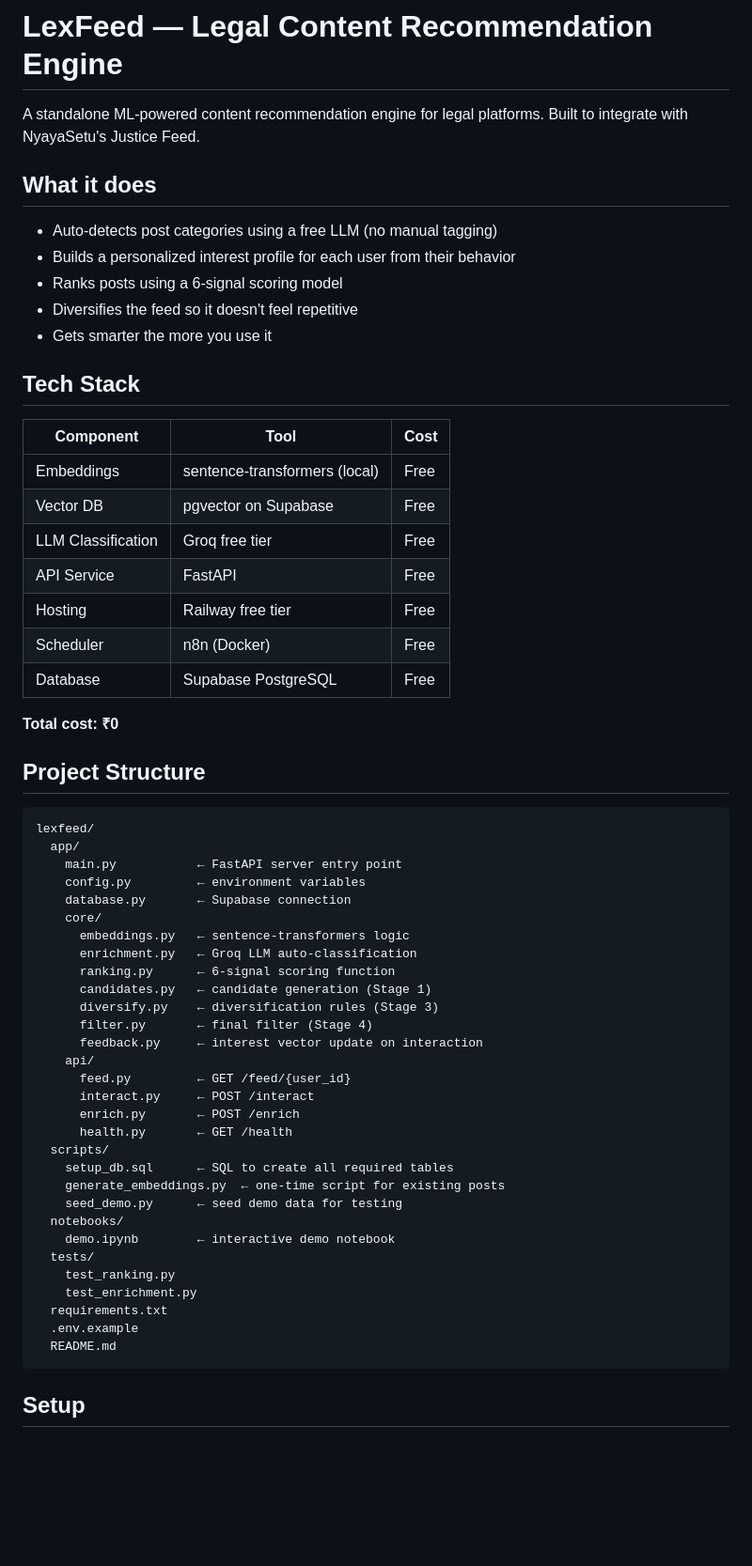
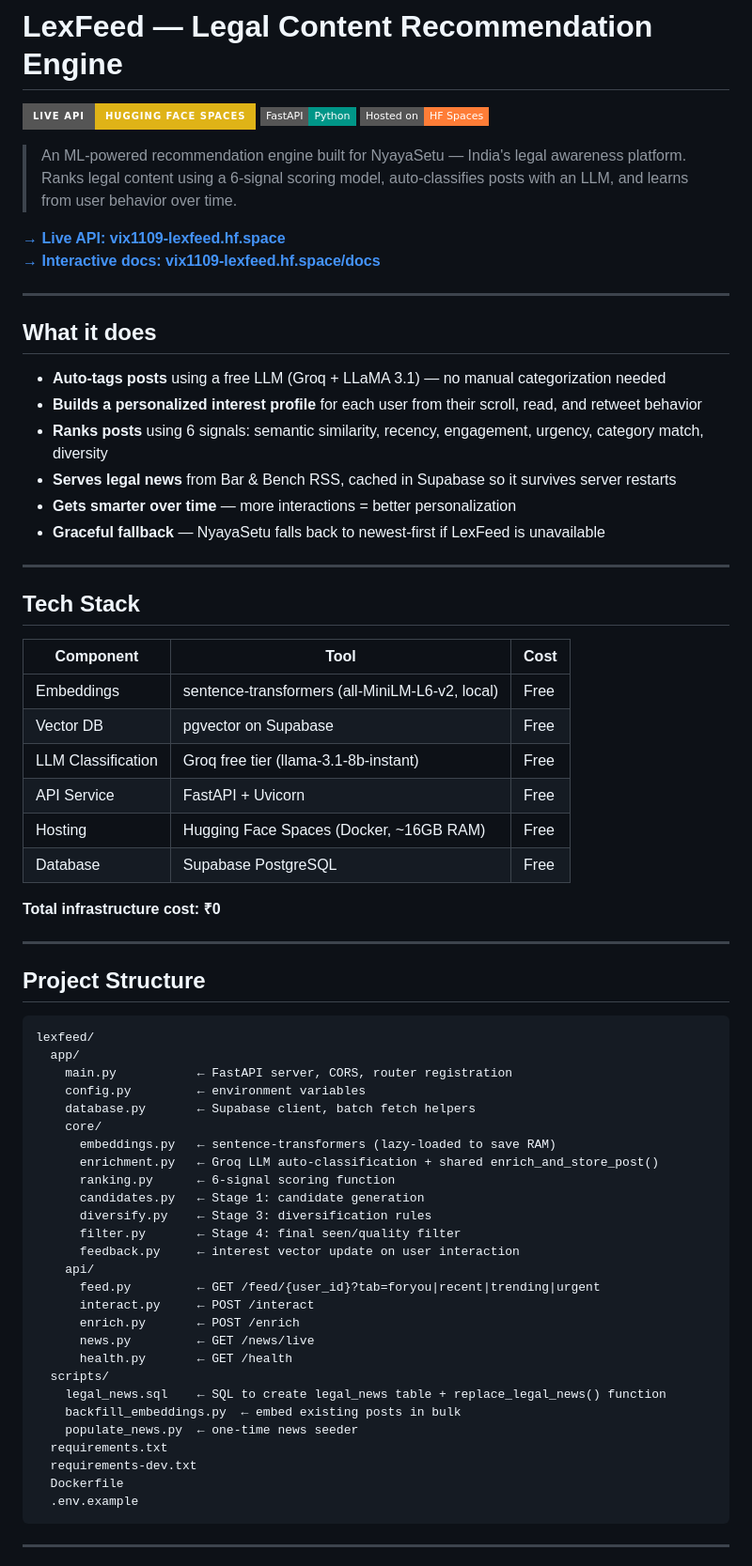
Before and after one commit to VIX-1109/lexfeed, a Markdown page: README.md, the part around one of its changes. Shown at 94% size. GitHub-like rendering; badges without logos; blank space fills up the shorter version.

Commit message:
docs: rewrite README with live HF Space URL, pipeline diagram, and correct tech stack

````diff
--- a/README.md
+++ b/README.md
@@ -10,65 +10,74 @@ pinned: false
 
 # LexFeed — Legal Content Recommendation Engine
 
-A standalone ML-powered content recommendation engine for legal platforms.
-Built to integrate with NyayaSetu's Justice Feed.
+[![Live API](https://img.shields.io/badge/Live%20API-Hugging%20Face%20Spaces-yellow?style=for-the-badge)](https://vix1109-lexfeed.hf.space)
+[![FastAPI](https://img.shields.io/badge/FastAPI-Python-009688?style=flat-square&logo=fastapi)](https://fastapi.tiangolo.com)
+[![Hugging Face Spaces](https://img.shields.io/badge/Hosted%20on-HF%20Spaces-orange?style=flat-square&logo=huggingface)](https://huggingface.co/spaces/vix1109/lexfeed)
+
+> An ML-powered recommendation engine built for NyayaSetu — India's legal awareness platform. Ranks legal content using a 6-signal scoring model, auto-classifies posts with an LLM, and learns from user behavior over time.
+
+**[→ Live API: vix1109-lexfeed.hf.space](https://vix1109-lexfeed.hf.space)**
+**[→ Interactive docs: vix1109-lexfeed.hf.space/docs](https://vix1109-lexfeed.hf.space/docs)**
+
+---
 
 ## What it does
 
-- Auto-detects post categories using a free LLM (no manual tagging)
-- Builds a personalized interest profile for each user from their behavior
-- Ranks posts using a 6-signal scoring model
-- Diversifies the feed so it doesn't feel repetitive
-- Gets smarter the more you use it
+- **Auto-tags posts** using a free LLM (Groq + LLaMA 3.1) — no manual categorization needed
+- **Builds a personalized interest profile** for each user from their scroll, read, and retweet behavior
+- **Ranks posts** using 6 signals: semantic similarity, recency, engagement, urgency, category match, diversity
+- **Serves legal news** from Bar & Bench RSS, cached in Supabase so it survives server restarts
+- **Gets smarter over time** — more interactions = better personalization
+- **Graceful fallback** — NyayaSetu falls back to newest-first if LexFeed is unavailable
+
+---
 
 ## Tech Stack
 
 | Component | Tool | Cost |
 |-----------|------|------|
-| Embeddings | sentence-transformers (local) | Free |
+| Embeddings | sentence-transformers (all-MiniLM-L6-v2, local) | Free |
 | Vector DB | pgvector on Supabase | Free |
-| LLM Classification | Groq free tier | Free |
-| API Service | FastAPI | Free |
-| Hosting | Railway free tier | Free |
-| Scheduler | n8n (Docker) | Free |
+| LLM Classification | Groq free tier (llama-3.1-8b-instant) | Free |
+| API Service | FastAPI + Uvicorn | Free |
+| Hosting | Hugging Face Spaces (Docker, ~16GB RAM) | Free |
 | Database | Supabase PostgreSQL | Free |
 
-**Total cost: ₹0**
+**Total infrastructure cost: ₹0**
+
+---
 
 ## Project Structure
 
 ```
 lexfeed/
   app/
-    main.py           ← FastAPI server entry point
+    main.py           ← FastAPI server, CORS, router registration
     config.py         ← environment variables
-    database.py       ← Supabase connection
+    database.py       ← Supabase client, batch fetch helpers
     core/
-      embeddings.py   ← sentence-transformers logic
-      enrichment.py   ← Groq LLM auto-classification
+      embeddings.py   ← sentence-transformers (lazy-loaded to save RAM)
+      enrichment.py   ← Groq LLM auto-classification + shared enrich_and_store_post()
       ranking.py      ← 6-signal scoring function
-      candidates.py   ← candidate generation (Stage 1)
-      diversify.py    ← diversification rules (Stage 3)
-      filter.py       ← final filter (Stage 4)
-      feedback.py     ← interest vector update on interaction
+      candidates.py   ← Stage 1: candidate generation
+      diversify.py    ← Stage 3: diversification rules
+      filter.py       ← Stage 4: final seen/quality filter
+      feedback.py     ← interest vector update on user interaction
     api/
-      feed.py         ← GET /feed/{user_id}
+      feed.py         ← GET /feed/{user_id}?tab=foryou|recent|trending|urgent
       interact.py     ← POST /interact
       enrich.py       ← POST /enrich
+      news.py         ← GET /news/live
       health.py       ← GET /health
   scripts/
-    setup_db.sql      ← SQL to create all required tables
-    generate_embeddings.py  ← one-time script for existing posts
-    seed_demo.py      ← seed demo data for testing
-  notebooks/
-    demo.ipynb        ← interactive demo notebook
-  tests/
-    test_ranking.py
-    test_enrichment.py
+    legal_news.sql    ← SQL to create legal_news table + replace_legal_news() function
+    backfill_embeddings.py  ← embed existing posts in bulk
+    populate_news.py  ← one-time news seeder
   requirements.txt
+  requirements-dev.txt
+  Dockerfile
   .env.example
-  README.md
 ```
 
-## Setup
+---
 
````
Also changed, not shown: other parts of README.md (+80 -66 lines).
